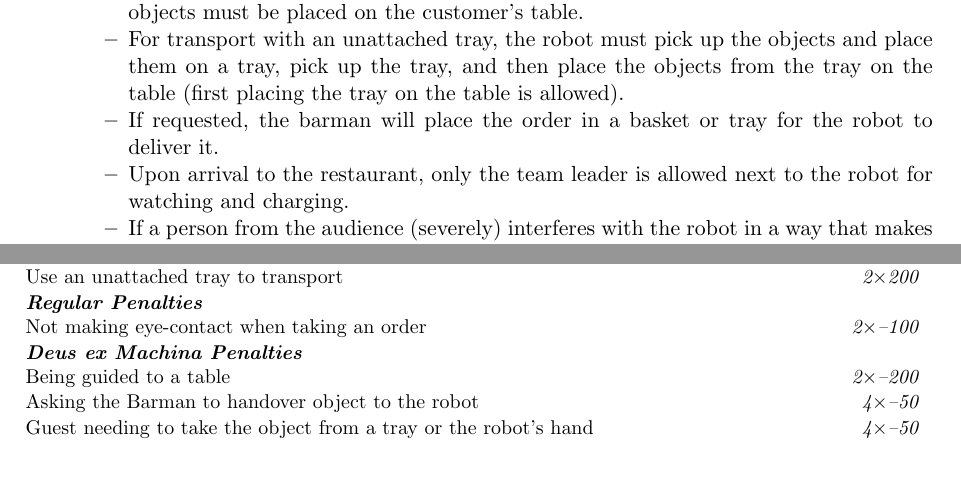
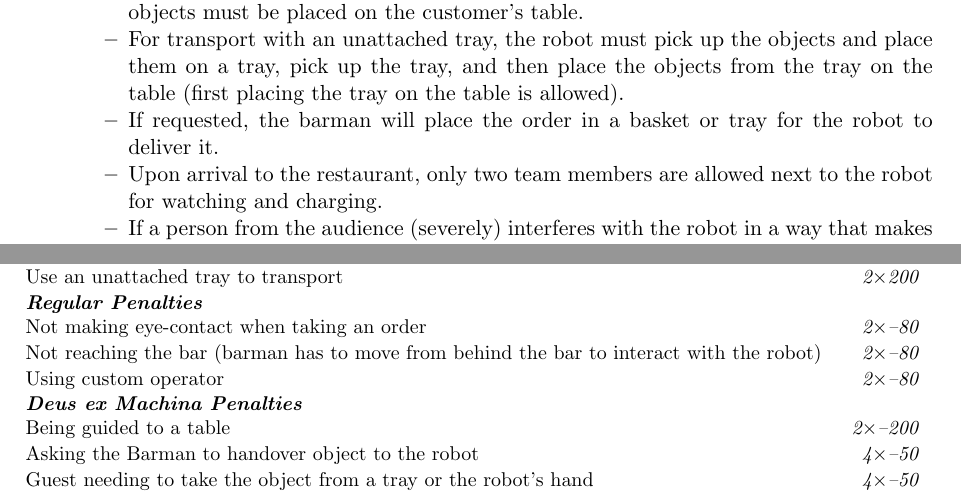
Before and after one commit to RoboCupAtHome/RuleBook, a LaTeX thesis (documents/rulebook.tex, which reads scoresheets/Restaurant.tex, tasks/Restaurant.tex): two parts of pages 43 and 45 of 49, joined at a grey line, cut so that both start at the same text, the shorter picture padded with empty space. Compiled offline with pdfLaTeX.

Commit message:
portugal open feedback for restaurant

```diff
--- a/scoresheets/Restaurant.tex
+++ b/scoresheets/Restaurant.tex
@@ -17,7 +17,10 @@
 	\scoreitem[2]{200}{Use an unattached tray to transport}
 
 	\scoreheading{Regular Penalties}
-	\penaltyitem[2]{100}{Not making eye-contact when taking an order}
+	\penaltyitem[2]{80}{Not making eye-contact when taking an order}
+	\penaltyitem[2]{80}{Not reaching the bar (barman has to move from behind the bar to interact with the robot)}
+	\penaltyitem[2]{80}{Using custom operator}
+
 
 	\scoreheading{Deus ex Machina Penalties}
 	\penaltyitem[2]{200}{Being guided to a table}
--- a/tasks/Restaurant.tex
+++ b/tasks/Restaurant.tex
@@ -73,7 +73,7 @@ This task focuses on
 		\item The robot can either transport each object individually, or using a tray. All delivered objects must be placed on the customer's table.
 		\item For transport with an unattached tray, the robot must pick up the objects and place them on a tray, pick up the tray, and then place the objects from the tray on the table (first placing the tray on the table is allowed).
 		\item If requested, the barman will place the order in a basket or tray for the robot to deliver it.
-		\item Upon arrival to the restaurant, only the team leader is allowed next to the robot for watching and charging.
+		\item Upon arrival to the restaurant, only two team members are allowed next to the robot for watching and charging.
 		\item If a person from the audience (severely) interferes with the robot in a way that makes it impossible to solve the task, the teams may repeat the test immediately.
 		\item Each Deus Ex Machina penalty for skipping manipulation will only be applied twice per order so receiving an order with three objects is not more punishing.
 		\item If the robot detects a customer but does not reach their table, the robot must clearly show who was detected to receive points, i.e. displaying a picture of the person.
```
